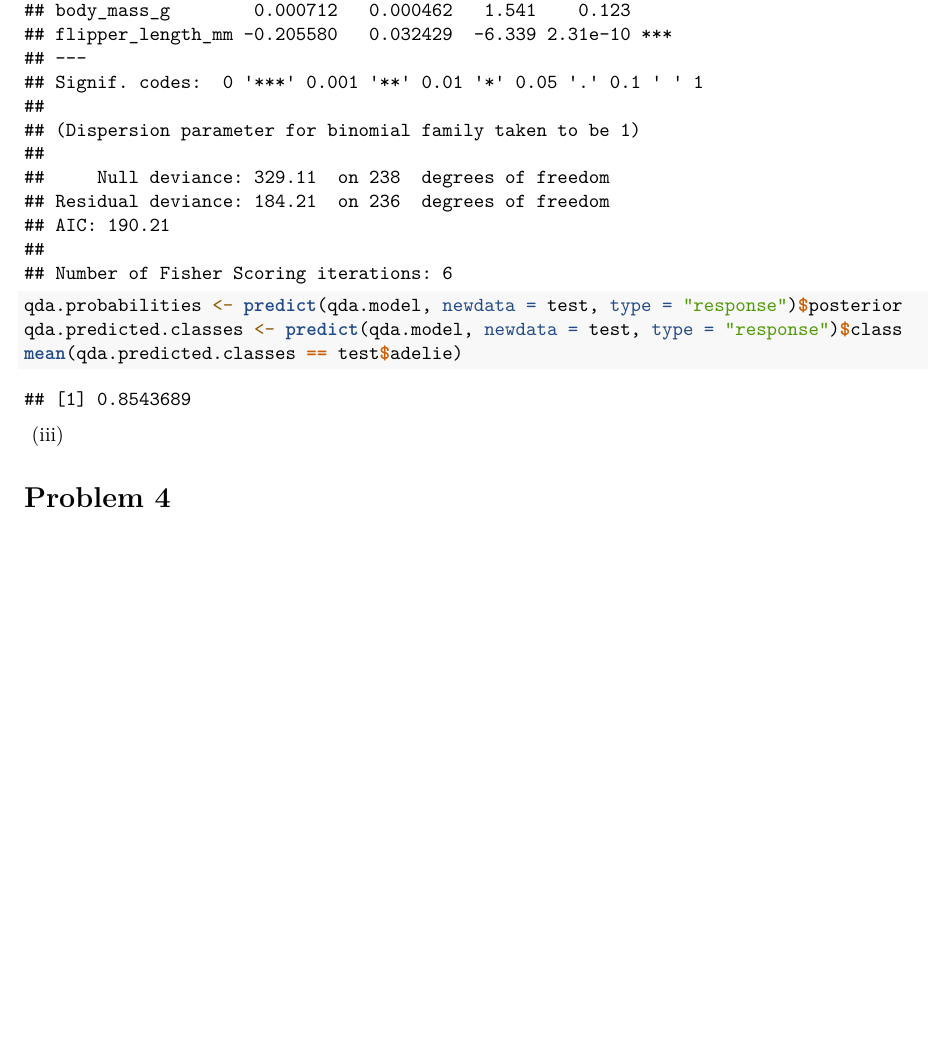
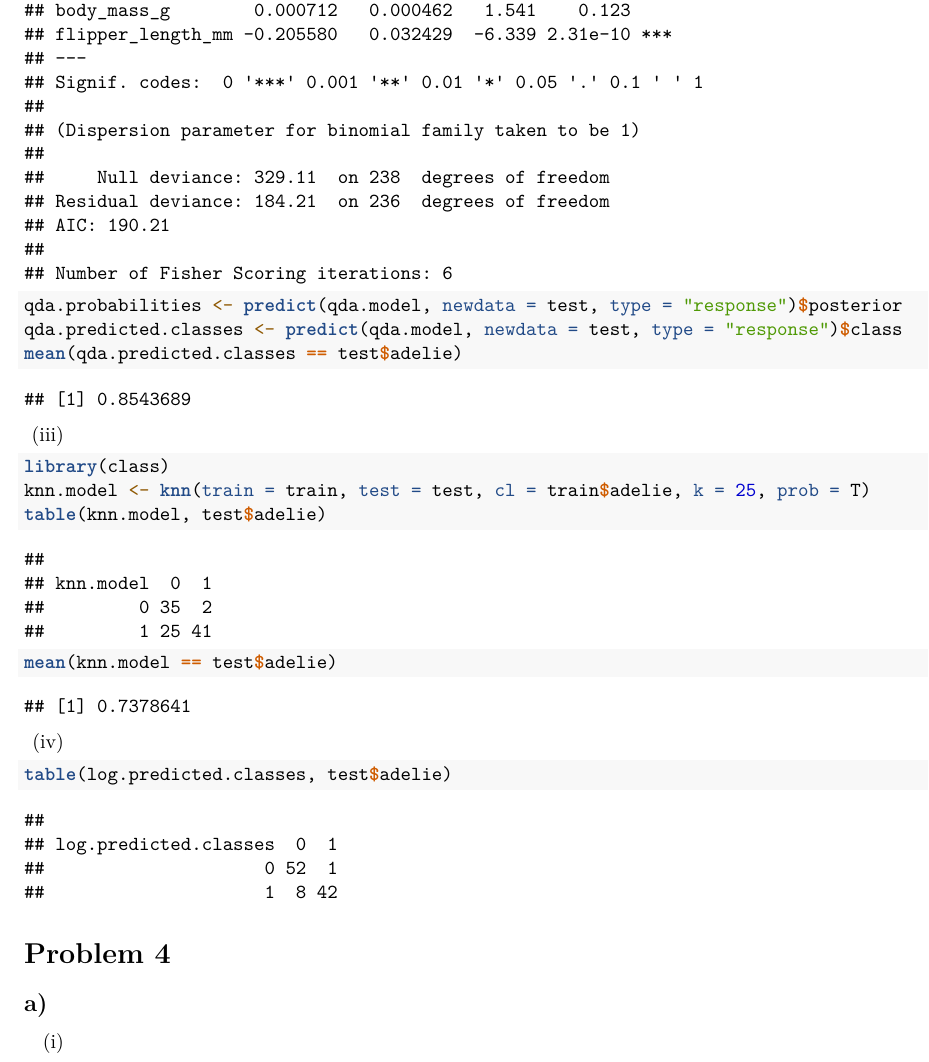
Before and after one commit to aleksolberg/statlaer, an R Markdown document (Compulsory1/Compulsory1.Rmd): part of page 7 of 7, cut so that both start at the same text, the shorter picture padded with empty space. Rendered offline with R 4.5, knitr and Pandoc, then LaTeX, with nearby package versions.

Commit message:
Update Compulsory1.Rmd

````diff
--- a/Compulsory1/Compulsory1.Rmd
+++ b/Compulsory1/Compulsory1.Rmd
@@ -167,5 +167,18 @@ qda.predicted.classes <- predict(qda.model, newdata = test, type = 'response')$c
 mean(qda.predicted.classes == test$adelie)
 ```
   (iii)
+```{r}
+library(class)
+knn.model <- knn(train = train, test = test, cl = train$adelie, k=25, prob = T)
+table(knn.model, test$adelie)
+mean(knn.model == test$adelie)
+```
+  (iv)
+```{r}
+table(log.predicted.classes, test$adelie)
+```
+
 
 # Problem 4
+## a)
+  (i)
````
